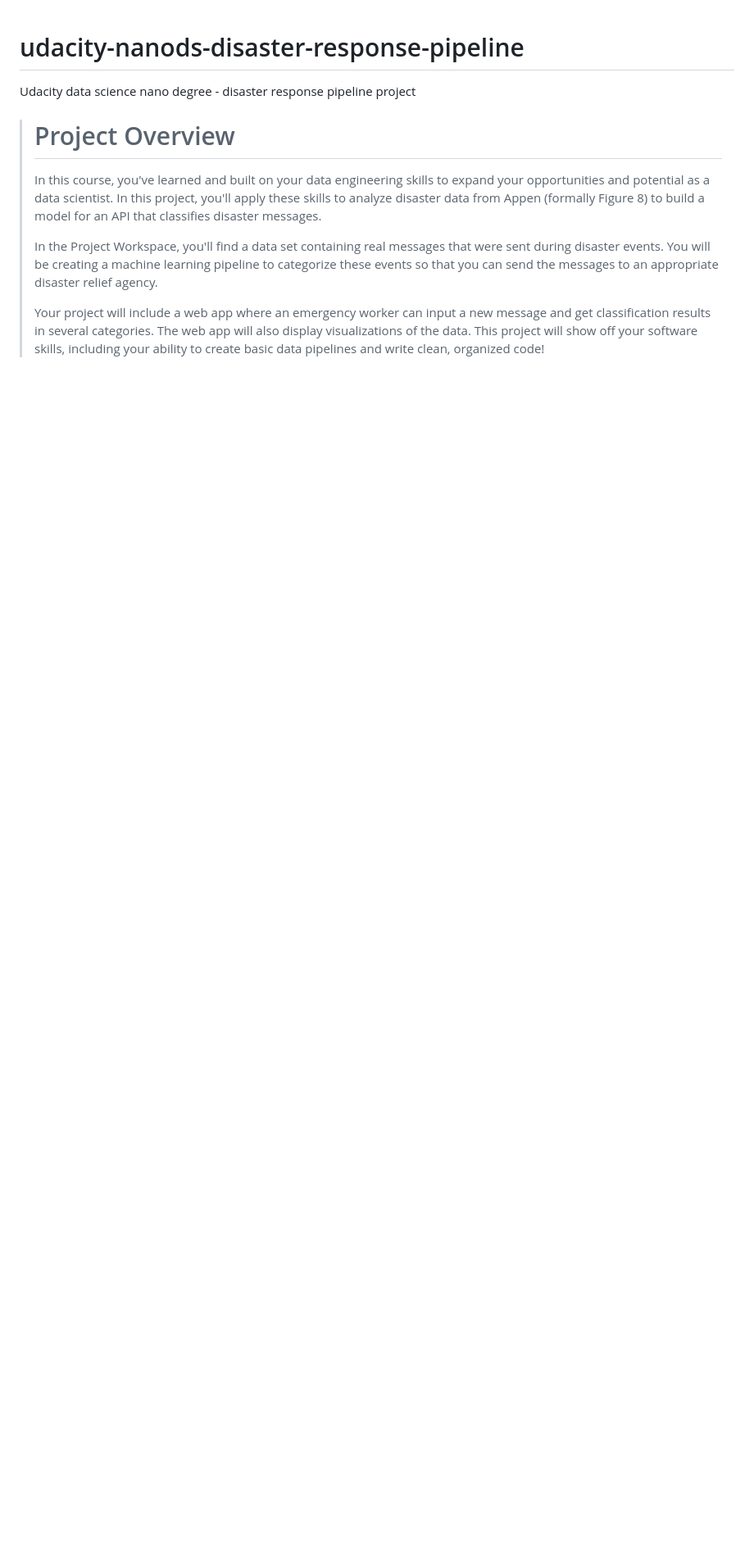
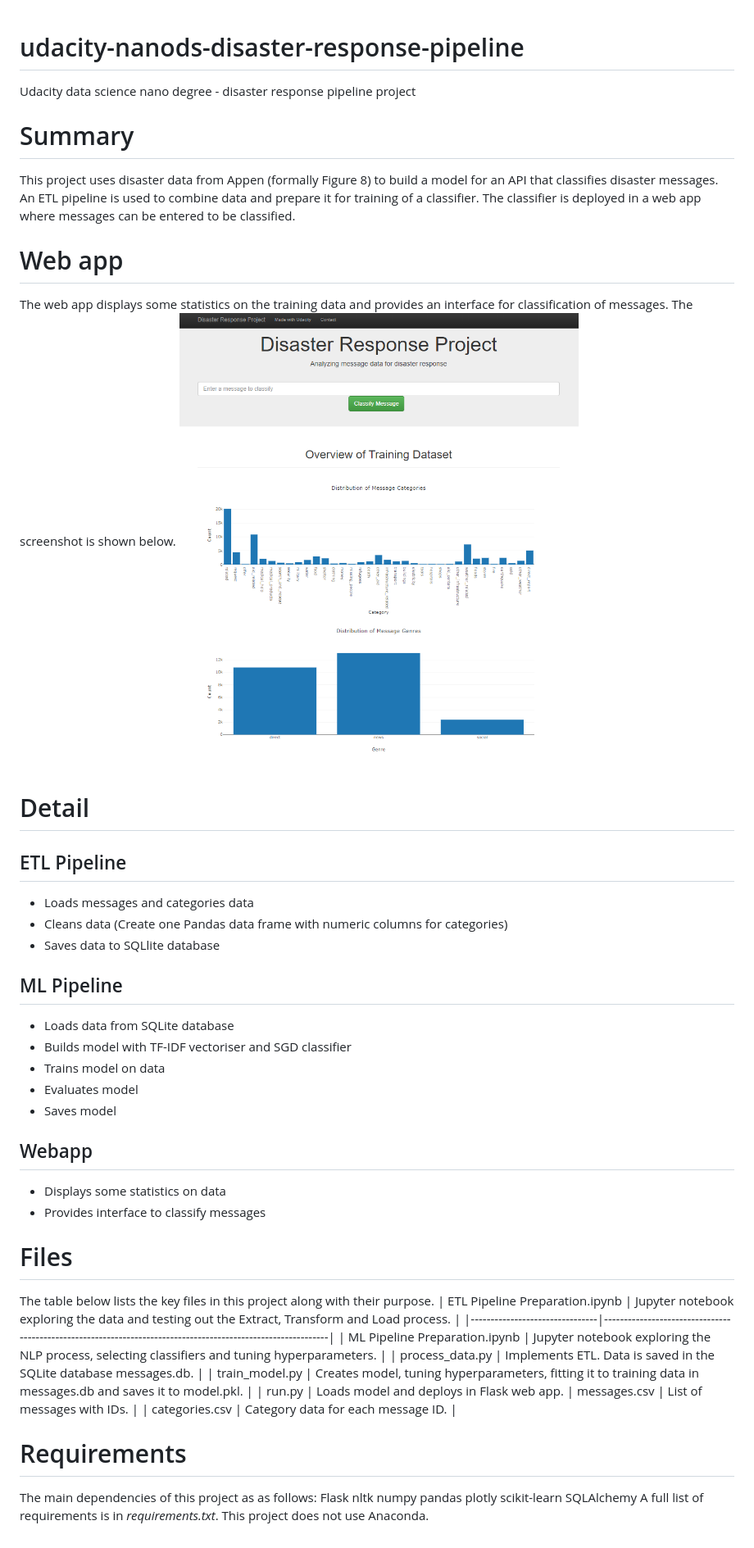
Before and after one commit to matt263/udacity-nanods-disaster-response-pipeline, a Markdown page: README.md, the part around the change. Shown: that part at 82% size. Drawn GitHub-style; pictures changed too: images/web_app.png (added); blank space fills up the shorter version.

Commit message:
Updated readme, including image of webapp

```diff
--- a/README.md
+++ b/README.md
@@ -1,9 +1,49 @@
 # udacity-nanods-disaster-response-pipeline
 Udacity data science nano degree - disaster response pipeline project
 
-> # Project Overview
-> In this course, you've learned and built on your data engineering skills to expand your opportunities and potential as a data scientist. In this project, you'll apply these skills to analyze disaster data from Appen (formally Figure 8) to build a model for an API that classifies disaster messages.
->
-> In the Project Workspace, you'll find a data set containing real messages that were sent during disaster events. You will be creating a machine learning pipeline to categorize these events so that you can send the messages to an appropriate disaster relief agency.
->
-> Your project will include a web app where an emergency worker can input a new message and get classification results in several categories. The web app will also display visualizations of the data. This project will show off your software skills, including your ability to create basic data pipelines and write clean, organized code!
+# Summary
+This project uses disaster data from Appen (formally Figure 8) to build a model for an API that classifies disaster messages. An ETL pipeline is used to combine data and prepare it for training of a classifier. The classifier is deployed in a web app where messages can be entered to be classified.
+
+# Web app
+The web app displays some statistics on the training data and provides an interface for classification of messages. The screenshot is shown below.
+ ![Image of web app](/images/web_app.png)
+
+# Detail
+
+## ETL Pipeline
+- Loads messages and categories data
+- Cleans data (Create one Pandas data frame with numeric columns for categories)
+- Saves data to SQLlite database
+
+## ML Pipeline
+- Loads data from SQLite database
+- Builds model with TF-IDF vectoriser and SGD classifier
+- Trains model on data
+- Evaluates model
+- Saves model
+
+## Webapp
+- Displays some statistics on data
+- Provides interface to classify messages
+
+# Files
+The table below lists the key files in this project along with their purpose.
+| ETL Pipeline Preparation.ipynb | Jupyter notebook exploring the data and testing out the Extract, Transform and Load process.                 |
+|--------------------------------|--------------------------------------------------------------------------------------------------------------|
+| ML Pipeline Preparation.ipynb  | Jupyter notebook exploring the NLP process, selecting classifiers and tuning hyperparameters.                |
+| process_data.py                | Implements ETL. Data is saved in the SQLite database messages.db.                                            |
+| train_model.py                 | Creates model, tuning hyperparameters, fitting it to training data in messages.db and saves it to model.pkl. |
+| run.py                         | Loads model and deploys in Flask web app.
+| messages.csv                   | List of messages with IDs.                                                                                   |
+| categories.csv                 | Category data for each message ID.                                                                           |
+
+# Requirements
+The main dependencies of this project as as follows:
+Flask
+nltk
+numpy
+pandas
+plotly
+scikit-learn
+SQLAlchemy
+A full list of requirements is in *requirements.txt*. This project does not use Anaconda.
```
